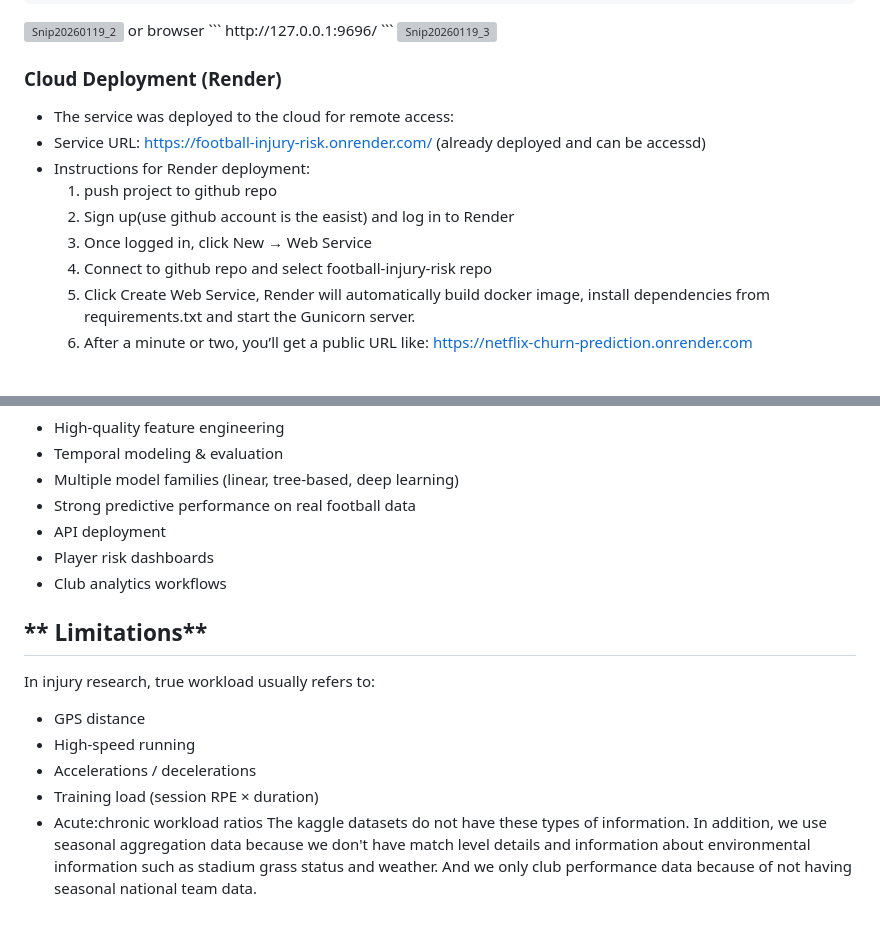
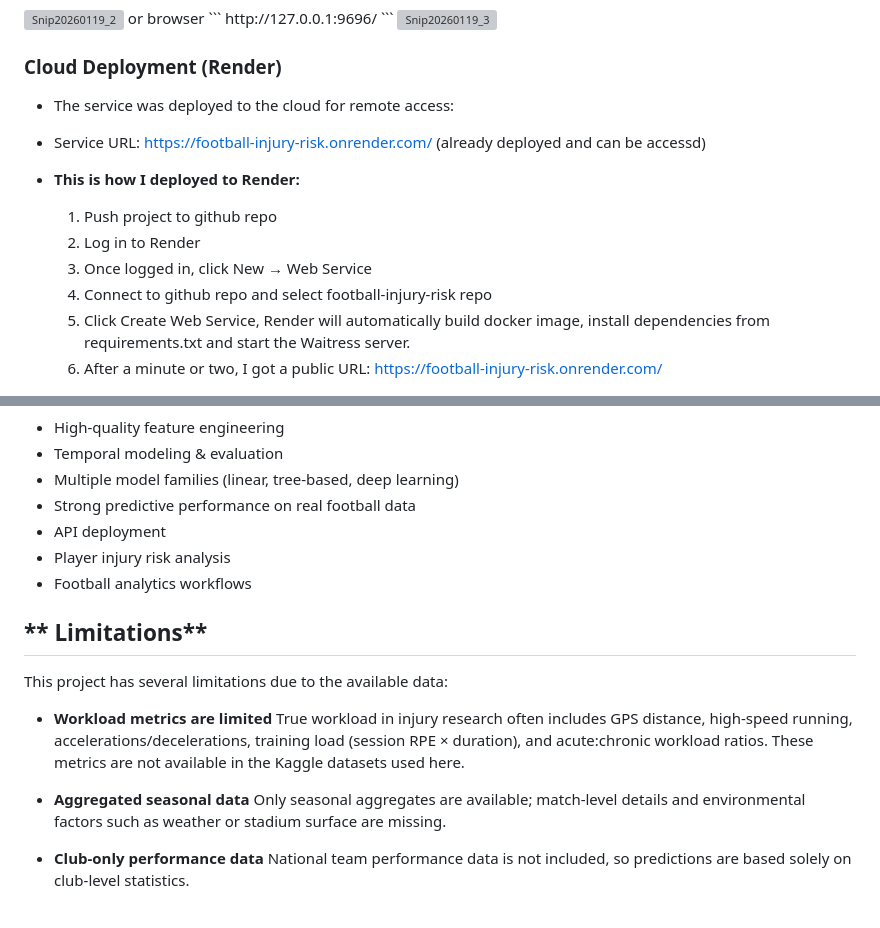
Before and after one commit to minmin-yuan/Football-Injury-Risk, a Markdown page: README.md, 2 parts joined by grey strips. GitHub-like rendering; grey boxes are pictures that could not be loaded.

```diff
--- a/README.md
+++ b/README.md
@@ -307,12 +307,12 @@ http://127.0.0.1:9696/
 ### Cloud Deployment (Render)
 - The service was deployed to the cloud for remote access:
 - Service URL: https://football-injury-risk.onrender.com/ (already deployed and can be accessd)
-- Instructions for Render deployment:
-  1. push project to github repo
-  2. Sign up(use github account is the easist) and log in to Render
+- **This is how I deployed to Render:**
+  1. Push project to github repo
+  2. Log in to Render
   3. Once logged in, click New → Web Service
   4. Connect to github repo and select football-injury-risk repo
   5. Click Create Web Service, Render will automatically build docker image, install dependencies from requirements.txt and start
-  the Gunicorn server.
-  6. After a minute or two, you’ll get a public URL like: https://netflix-churn-prediction.onrender.com
+  the Waitress server.
+  6. After a minute or two, I got a public URL: https://football-injury-risk.onrender.com/
 - screenshots and record of Render deployment
@@ -327,15 +329,17 @@ This project builds a robust injury prediction pipeline with:
 - Multiple model families (linear, tree-based, deep learning)
 - Strong predictive performance on real football data
 - API deployment
-- Player risk dashboards
-- Club analytics workflows
+- Player injury risk analysis
+- Football analytics workflows
 
 ## ** Limitations**
-In injury research, true workload usually refers to:
+This project has several limitations due to the available data:
 
-- GPS distance
-- High-speed running
-- Accelerations / decelerations
-- Training load (session RPE × duration)
-- Acute:chronic workload ratios
-The kaggle datasets do not have these types of information. In addition, we use seasonal aggregation  data because we don't have match level details and information about environmental information such as stadium grass status and weather. And we only club performance data because of not having seasonal national team data.
+- **Workload metrics are limited**
+True workload in injury research often includes GPS distance, high-speed running, accelerations/decelerations, training load (session RPE × duration), and acute:chronic workload ratios. These metrics are not available in the Kaggle datasets used here.
+
+- **Aggregated seasonal data**
+Only seasonal aggregates are available; match-level details and environmental factors such as weather or stadium surface are missing.
+
+- **Club-only performance data**
+National team performance data is not included, so predictions are based solely on club-level statistics.
```
Also changed, not shown: other parts of README.md (+2 -0 lines).
